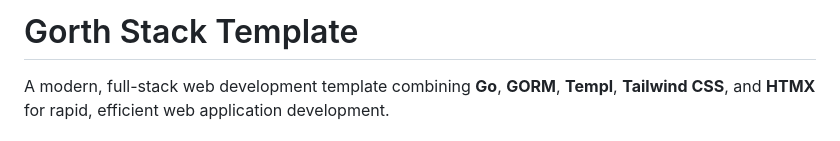
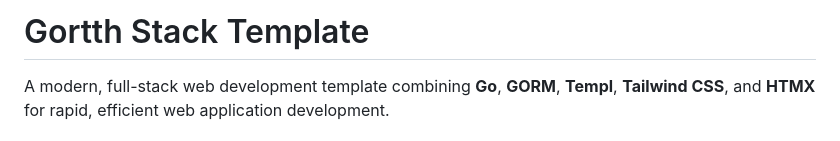
Before and after one commit to ananyatimalsina/gorth, a Markdown page: README.md, the part around the change. Drawn GitHub-style.

```diff
--- a/README.md
+++ b/README.md
@@ -1,4 +1,4 @@
-# Gorth Stack Template
+# Gortth Stack Template
 
 A modern, full-stack web development template combining **Go**, **GORM**, **Templ**, **Tailwind CSS**, and **HTMX** for rapid, efficient web application development.
 
```
